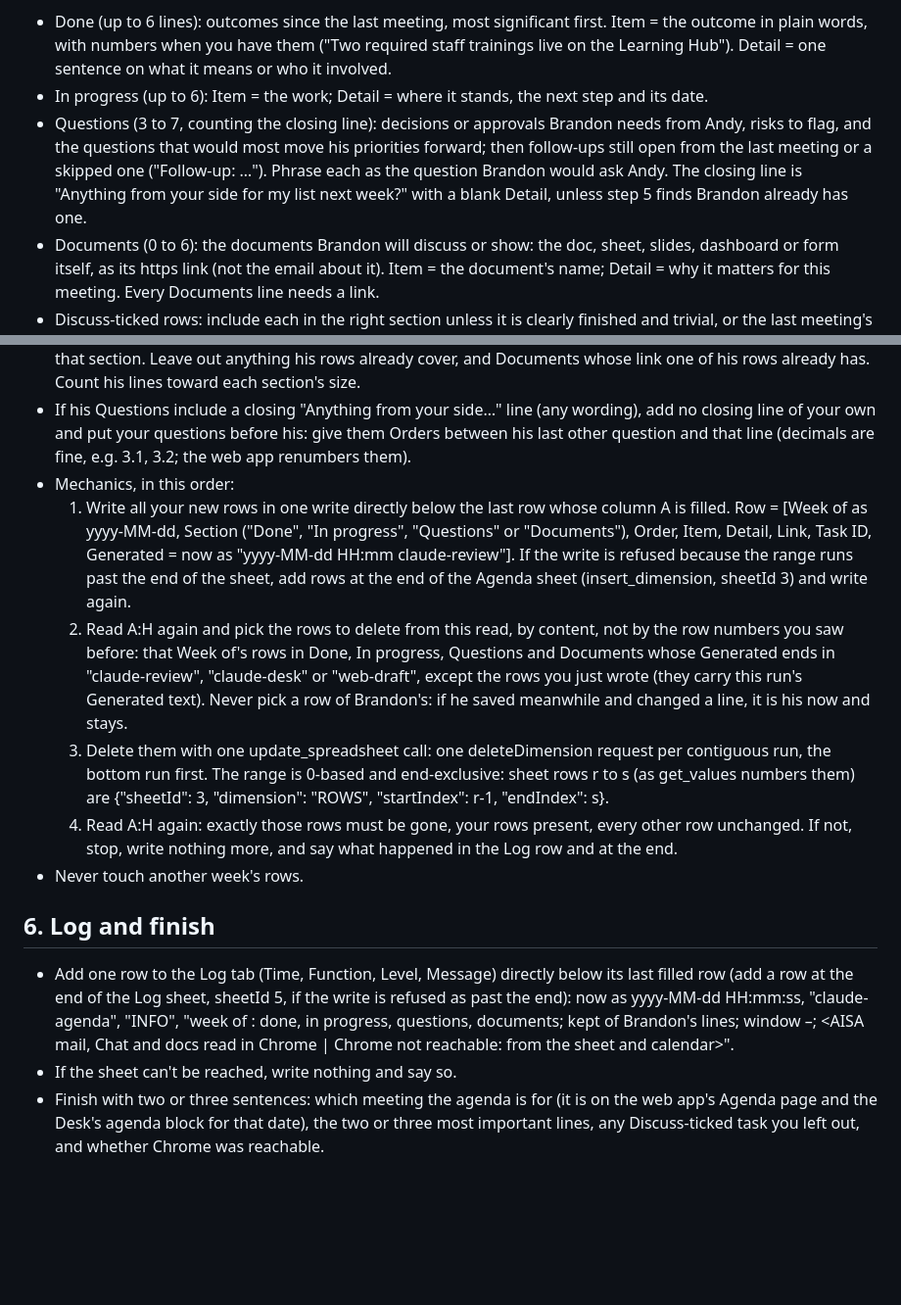
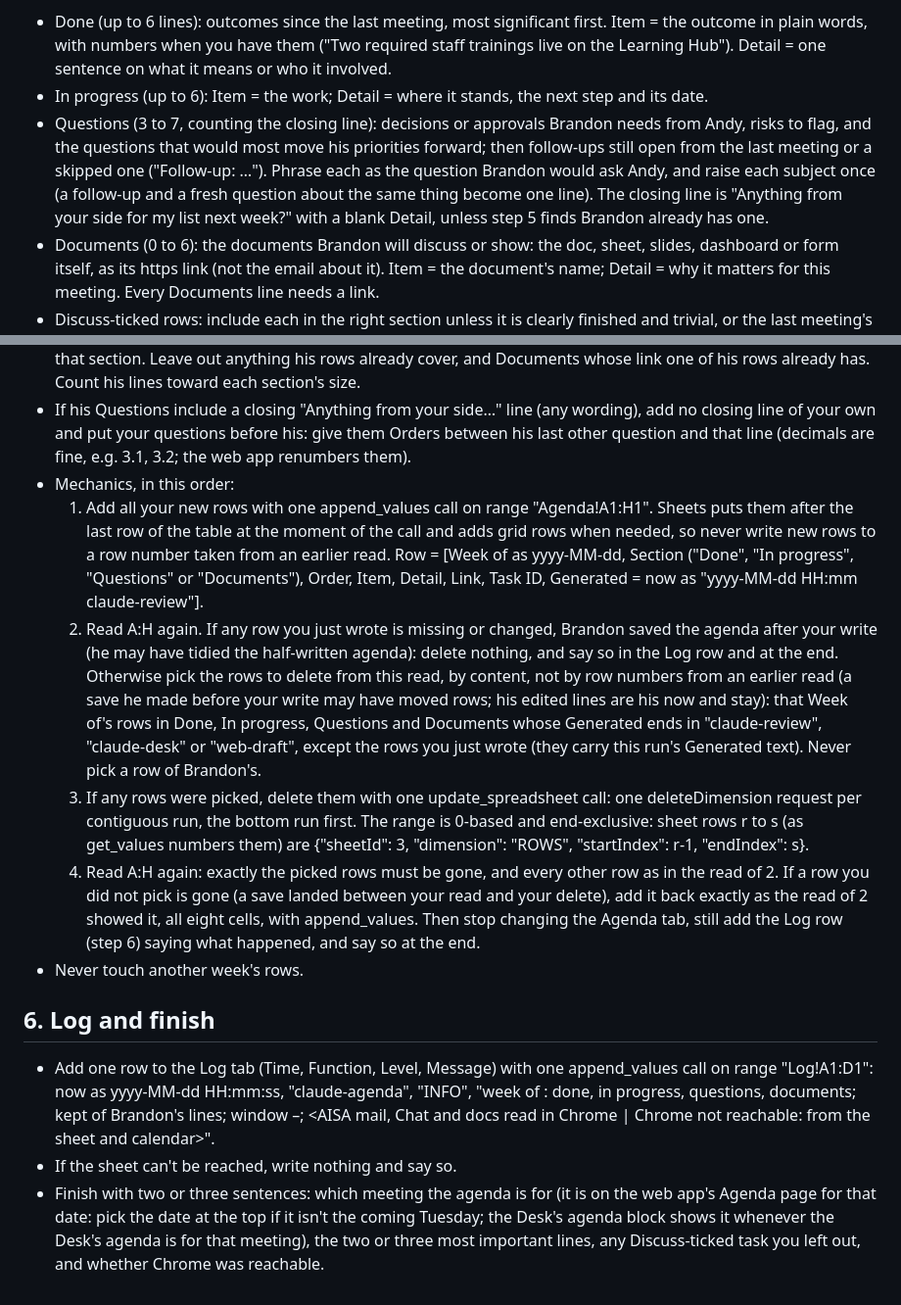
Before and after one commit to brandonabaki-design/brandons-desk, a Markdown page: docs/routine-agenda-prompt.md, 2 parts joined by grey strips. Shown at 98% size. GitHub-like rendering; blank space fills up the shorter version.

```diff
--- a/docs/routine-agenda-prompt.md
+++ b/docs/routine-agenda-prompt.md
@@ -48,7 +49,7 @@ Check candidates against the real thing before you judge them; a title alone is
 Director-level only: AI curriculum rollout and completion, PD and training, strategic projects (assessment calendar, Learning Hub, dashboards), budget, subscriptions and renewals, policy and safeguarding, staffing and workload, risks Andy should hear about early, and decisions or support Brandon needs from Andy. Leave out admin chores (RDR, GitHub invites, access requests, newsletters, calendar tidying) and anything personal. Name staff when it helps; do not name students. Fewer lines is fine in a quiet window; never pad a section with chores.
 - Done (up to 6 lines): outcomes since the last meeting, most significant first. Item = the outcome in plain words, with numbers when you have them ("Two required staff trainings live on the Learning Hub"). Detail = one sentence on what it means or who it involved.
 - In progress (up to 6): Item = the work; Detail = where it stands, the next step and its date.
-- Questions (3 to 7, counting the closing line): decisions or approvals Brandon needs from Andy, risks to flag, and the questions that would most move his priorities forward; then follow-ups still open from the last meeting or a skipped one ("Follow-up: …"). Phrase each as the question Brandon would ask Andy. The closing line is "Anything from your side for my list next week?" with a blank Detail, unless step 5 finds Brandon already has one.
+- Questions (3 to 7, counting the closing line): decisions or approvals Brandon needs from Andy, risks to flag, and the questions that would most move his priorities forward; then follow-ups still open from the last meeting or a skipped one ("Follow-up: …"). Phrase each as the question Brandon would ask Andy, and raise each subject once (a follow-up and a fresh question about the same thing become one line). The closing line is "Anything from your side for my list next week?" with a blank Detail, unless step 5 finds Brandon already has one.
 - Documents (0 to 6): the documents Brandon will discuss or show: the doc, sheet, slides, dashboard or form itself, as its https link (not the email about it). Item = the document's name; Detail = why it matters for this meeting. Every Documents line needs a link.
 - Discuss-ticked rows: include each in the right section unless it is clearly finished and trivial, or the last meeting's agenda already raised it (same Task ID or clearly the same subject) and nothing has changed since. Name the ones you left out in your final message, so he can untick Discuss.
 - Each line: Item at most about 90 characters, Detail at most about 200, both one line. Link = the most useful https link for the line (the doc, else the matching Work row's Link), else blank. Task ID = the Work row's ID when the line is about one task, else blank.
@@ -62,13 +63,13 @@ Brandon may have saved this agenda in his web app while you were working, so sta
 - Your lines go after Brandon's in each section: Orders continue after the highest Order of the rows you keep in that section. Leave out anything his rows already cover, and Documents whose link one of his rows already has. Count his lines toward each section's size.
 - If his Questions include a closing "Anything from your side…" line (any wording), add no closing line of your own and put your questions before his: give them Orders between his last other question and that line (decimals are fine, e.g. 3.1, 3.2; the web app renumbers them).
 - Mechanics, in this order:
-  1. Write all your new rows in one write directly below the last row whose column A is filled. Row = [Week of as yyyy-MM-dd, Section ("Done", "In progress", "Questions" or "Documents"), Order, Item, Detail, Link, Task ID, Generated = now as "yyyy-MM-dd HH:mm claude-review"]. If the write is refused because the range runs past the end of the sheet, add rows at the end of the Agenda sheet (insert_dimension, sheetId 3) and write again.
-  2. Read A:H again and pick the rows to delete from this read, by content, not by the row numbers you saw before: that Week of's rows in Done, In progress, Questions and Documents whose Generated ends in "claude-review", "claude-desk" or "web-draft", except the rows you just wrote (they carry this run's Generated text). Never pick a row of Brandon's: if he saved meanwhile and changed a line, it is his now and stays.
-  3. Delete them with one update_spreadsheet call: one deleteDimension request per contiguous run, the bottom run first. The range is 0-based and end-exclusive: sheet rows r to s (as get_values numbers them) are {"sheetId": 3, "dimension": "ROWS", "startIndex": r-1, "endIndex": s}.
-  4. Read A:H again: exactly those rows must be gone, your rows present, every other row unchanged. If not, stop, write nothing more, and say what happened in the Log row and at the end.
+  1. Add all your new rows with one append_values call on range "Agenda!A1:H1". Sheets puts them after the last row of the table at the moment of the call and adds grid rows when needed, so never write new rows to a row number taken from an earlier read. Row = [Week of as yyyy-MM-dd, Section ("Done", "In progress", "Questions" or "Documents"), Order, Item, Detail, Link, Task ID, Generated = now as "yyyy-MM-dd HH:mm claude-review"].
+  2. Read A:H again. If any row you just wrote is missing or changed, Brandon saved the agenda after your write (he may have tidied the half-written agenda): delete nothing, and say so in the Log row and at the end. Otherwise pick the rows to delete from this read, by content, not by row numbers from an earlier read (a save he made before your write may have moved rows; his edited lines are his now and stay): that Week of's rows in Done, In progress, Questions and Documents whose Generated ends in "claude-review", "claude-desk" or "web-draft", except the rows you just wrote (they carry this run's Generated text). Never pick a row of Brandon's.
+  3. If any rows were picked, delete them with one update_spreadsheet call: one deleteDimension request per contiguous run, the bottom run first. The range is 0-based and end-exclusive: sheet rows r to s (as get_values numbers them) are {"sheetId": 3, "dimension": "ROWS", "startIndex": r-1, "endIndex": s}.
+  4. Read A:H again: exactly the picked rows must be gone, and every other row as in the read of 2. If a row you did not pick is gone (a save landed between your read and your delete), add it back exactly as the read of 2 showed it, all eight cells, with append_values. Then stop changing the Agenda tab, still add the Log row (step 6) saying what happened, and say so at the end.
 - Never touch another week's rows.
 
 ## 6. Log and finish
-- Add one row to the Log tab (Time, Function, Level, Message) directly below its last filled row (add a row at the end of the Log sheet, sheetId 5, if the write is refused as past the end): now as yyyy-MM-dd HH:mm:ss, "claude-agenda", "INFO", "week of <Week of>: <n> done, <n> in progress, <n> questions, <n> documents; kept <n> of Brandon's lines; window <yyyy-MM-dd>–<yyyy-MM-dd>; <AISA mail, Chat and docs read in Chrome | Chrome not reachable: from the sheet and calendar>".
+- Add one row to the Log tab (Time, Function, Level, Message) with one append_values call on range "Log!A1:D1": now as yyyy-MM-dd HH:mm:ss, "claude-agenda", "INFO", "week of <Week of>: <n> done, <n> in progress, <n> questions, <n> documents; kept <n> of Brandon's lines; window <yyyy-MM-dd>–<yyyy-MM-dd>; <AISA mail, Chat and docs read in Chrome | Chrome not reachable: from the sheet and calendar>".
 - If the sheet can't be reached, write nothing and say so.
-- Finish with two or three sentences: which meeting the agenda is for (it is on the web app's Agenda page and the Desk's agenda block for that date), the two or three most important lines, any Discuss-ticked task you left out, and whether Chrome was reachable.
+- Finish with two or three sentences: which meeting the agenda is for (it is on the web app's Agenda page for that date: pick the date at the top if it isn't the coming Tuesday; the Desk's agenda block shows it whenever the Desk's agenda is for that meeting), the two or three most important lines, any Discuss-ticked task you left out, and whether Chrome was reachable.
```
Also changed, not shown: other parts of docs/routine-agenda-prompt.md (+4 -3 lines), docs/AGENDA.md (+7 -6 lines), docs/routine-desk-prompt.md (+11 -9 lines).
